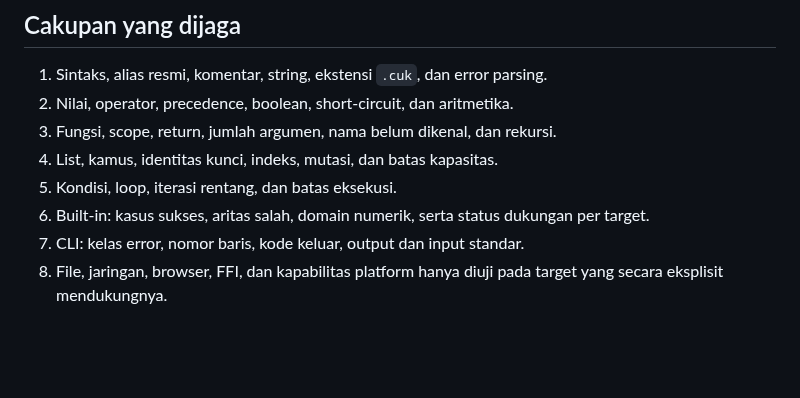
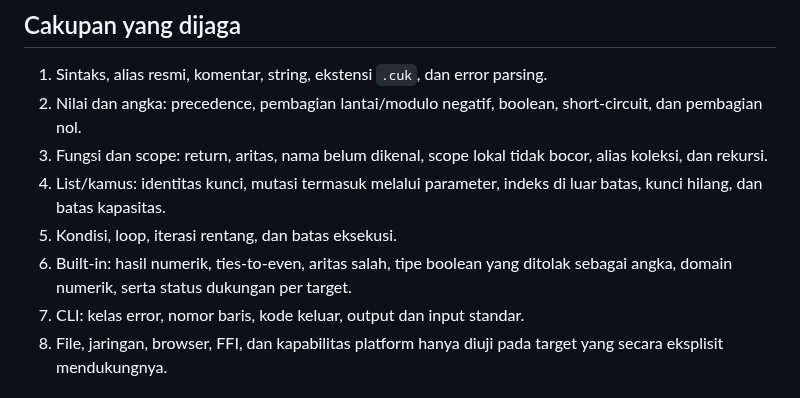
Before and after one commit to rllibo833-sudo/pusingcuk, a Markdown page: docs/CONFORMANCE_FIXTURES.md, the part around the change. Rendered like a GitHub page; blank space fills up the shorter version.

Commit message:
docs: align semantic contracts with tested native subset

```diff
--- a/docs/CONFORMANCE_FIXTURES.md
+++ b/docs/CONFORMANCE_FIXTURES.md
@@ -62,11 +62,11 @@ Manifest tidak mengizinkan `exit_code_by_runtime`. Bila suatu runtime belum meng
 ## Cakupan yang dijaga
 
 1. Sintaks, alias resmi, komentar, string, ekstensi `.cuk`, dan error parsing.
-2. Nilai, operator, precedence, boolean, short-circuit, dan aritmetika.
-3. Fungsi, scope, return, jumlah argumen, nama belum dikenal, dan rekursi.
-4. List, kamus, identitas kunci, indeks, mutasi, dan batas kapasitas.
+2. Nilai dan angka: precedence, pembagian lantai/modulo negatif, boolean, short-circuit, dan pembagian nol.
+3. Fungsi dan scope: return, aritas, nama belum dikenal, scope lokal tidak bocor, alias koleksi, dan rekursi.
+4. List/kamus: identitas kunci, mutasi termasuk melalui parameter, indeks di luar batas, kunci hilang, dan batas kapasitas.
 5. Kondisi, loop, iterasi rentang, dan batas eksekusi.
-6. Built-in: kasus sukses, aritas salah, domain numerik, serta status dukungan per target.
+6. Built-in: hasil numerik, ties-to-even, aritas salah, tipe boolean yang ditolak sebagai angka, domain numerik, serta status dukungan per target.
 7. CLI: kelas error, nomor baris, kode keluar, output dan input standar.
 8. File, jaringan, browser, FFI, dan kapabilitas platform hanya diuji pada target yang secara eksplisit mendukungnya.
 
```
